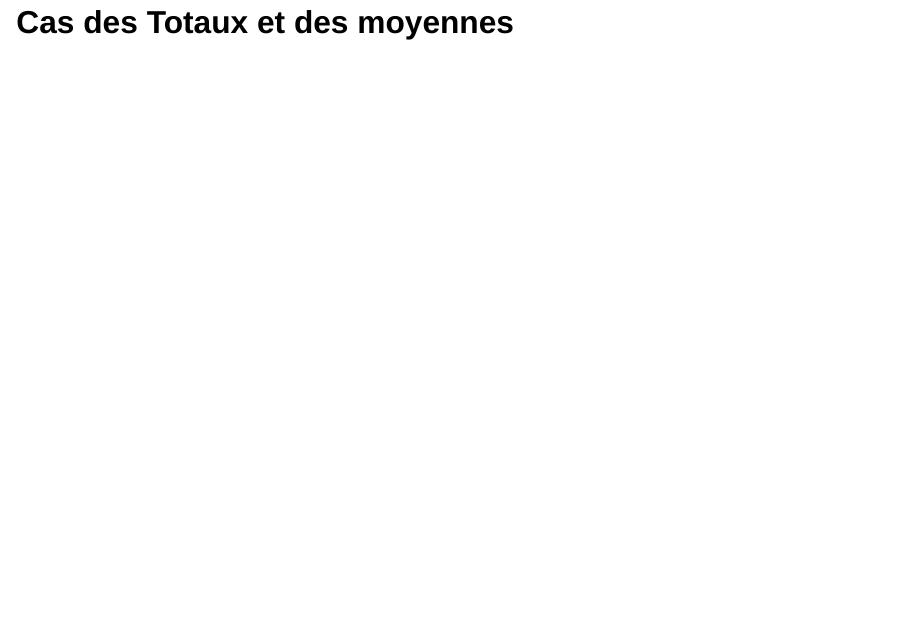
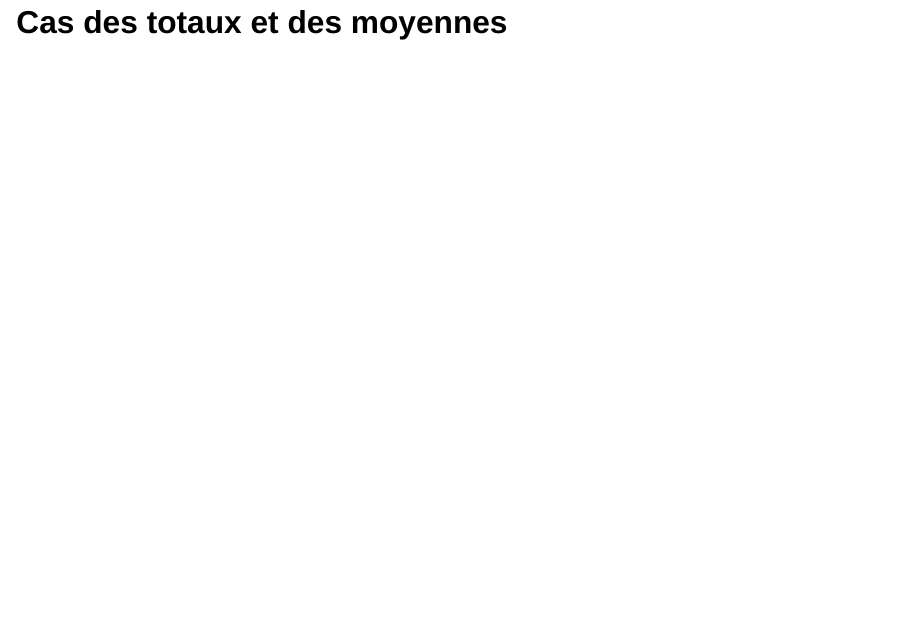
Before and after one commit to InseeFrLab/diff-privacy, a Quarto document (slides/slides.qmd): page 25 of 47. Rendered offline with R 4.5, knitr and Pandoc in place of Quarto, with nearby package versions; drawn as Slidy slides in place of the format the file asks for; some code elsewhere in the file could not run offline.

Commit message:
correction typo

```diff
--- a/slides/slides.qmd
+++ b/slides/slides.qmd
@@ -375,7 +374,7 @@ $$
 
 - On a un système d'équations **linéaires** en les inverses des variances
 
-# Cas des Totaux et des moyennes
+# Cas des totaux et des moyennes
 
 ## Revenons à la sensibilité
 
```
Also changed, not shown: slides/slides.qmd (1 more changed lines).
